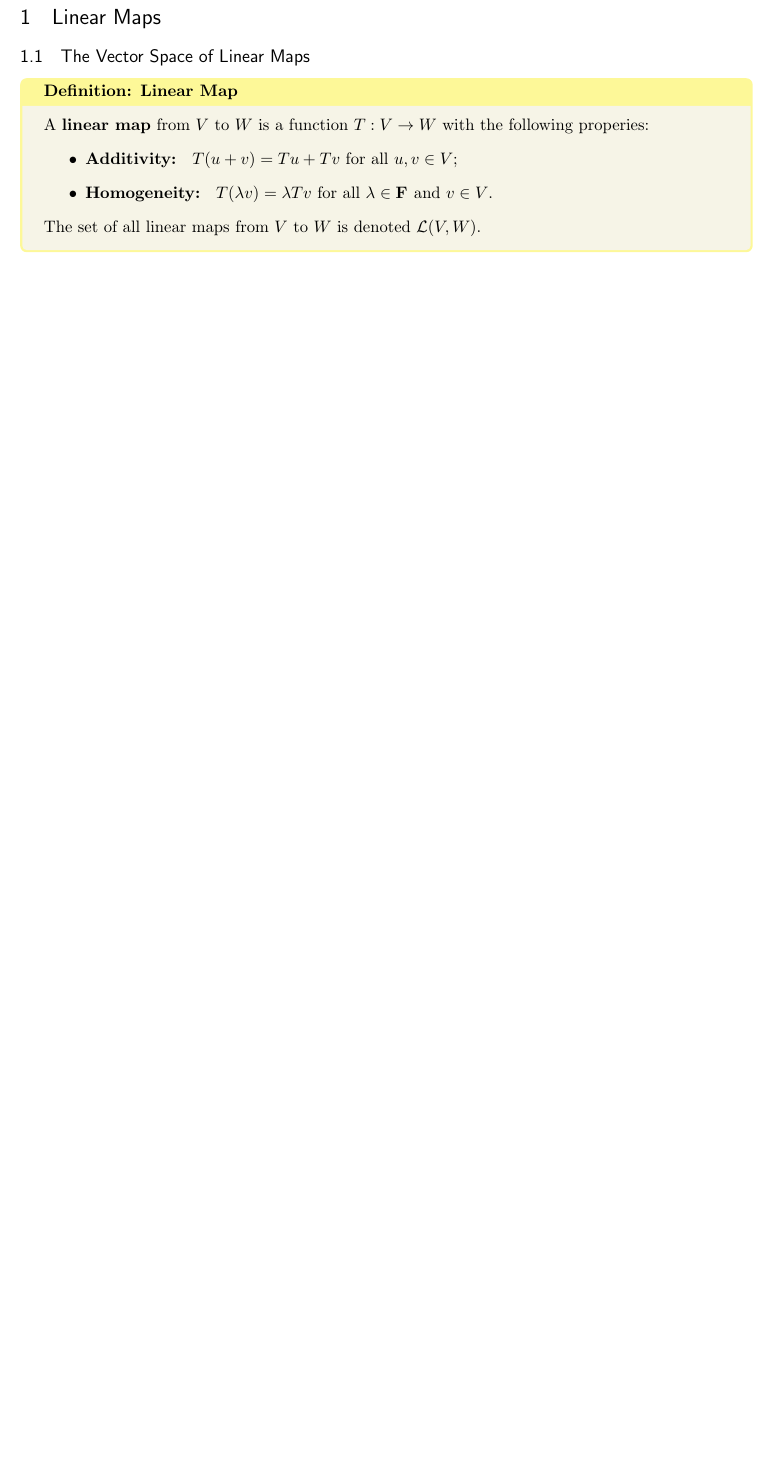
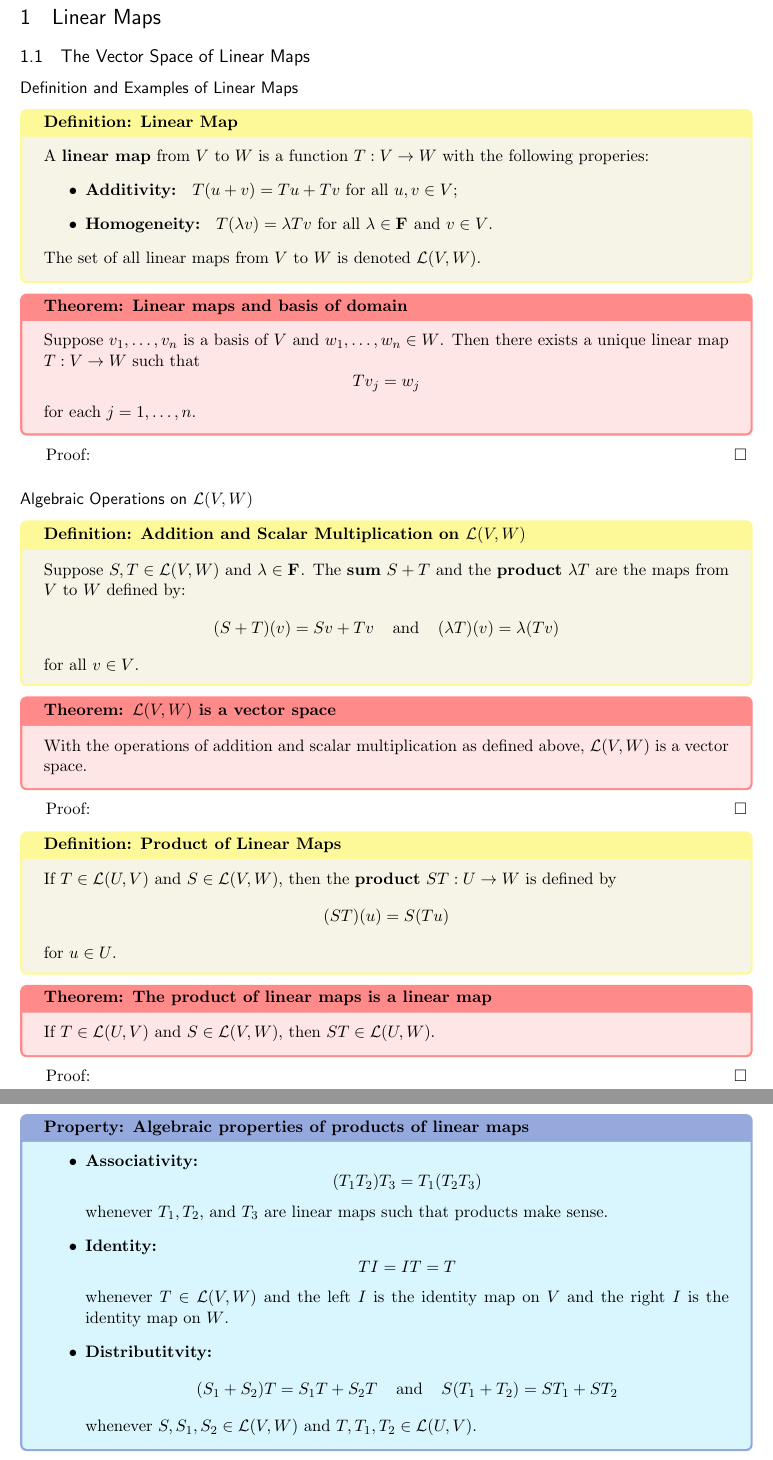
Before and after one commit to clay-curry/Higher-Math-Notes, a LaTeX document (linear_algebra_done_right/LADR_Ch_3.tex): part of the page before the commit and two parts of pages 1 and 2 of 2 after it, the two joined at a grey line, cut so that both start at the same text, the shorter picture padded with empty space. Compiled offline with pdfLaTeX.

Commit message:
section 3.1 completed (proofs omitted).

```diff
--- a/linear_algebra_done_right/LADR_Ch_3.tex
+++ b/linear_algebra_done_right/LADR_Ch_3.tex
@@ -9,7 +9,7 @@
 \newcommand\R[1]{\mathbf{R^{#1}}}
 \newcommand\C[1]{\mathbf{C^{#1}}}
 \newcommand\F[1]{\mathbf{F^{#1}}}
-\renewcommand\L{\mathcal{L}}
+\renewcommand\L[2]{\mathcal{L}(#1,#2)}
 
 \newcommand\lc[3]{#1_1 #2_1 + \cdots + #1_{#3} #2_{#3}}
 \newcommand\ls[2]{#1_1, \ldots, #1_{#2}}
@@ -30,14 +30,49 @@
 
 \section{Linear Maps}
 \subsection{The Vector Space of Linear Maps}
+\subsubsection{Definition and Examples of Linear Maps}
 \definition{Linear Map}
 {
 A \textbf{linear map} from $V$ to $W$ is a function $T : V \to W$ with the following properies:
 \points
 {\textbf{Additivity: } $T(u+v) = Tu + Tv$ for all $u, v \in V$;}
 {\textbf{Homogeneity: } $T(\lambda v) = \lambda Tv$ for all $\lambda \in \F{}$ and $v \in V$.}
-The set of all linear maps from $V$ to $W$ is denoted $\L(V,W)$.
+The set of all linear maps from $V$ to $W$ is denoted $\L{V}{W}$.
 }
 
+\theorem{Linear maps and basis of domain}
+{Suppose $\ls{v}{n}$ is a basis of $V$ and $\ls{w}{n} \in W$. Then there exists a unique linear map $T: V \to W$ such that \mathdiv{Tv_j = w_j} for each $j =1, \ldots, n$.}
+{}
+
+\subsubsection{Algebraic Operations on $\L{V}{W}$}
+\definition{Addition and Scalar Multiplication on $\L{V}{W}$}
+{
+Suppose $S, T \in \L{V}{W}$ and $\lambda \in \F{}$. The \textbf{sum} $S+T$ and the \textbf{product} $\lambda T$ are the maps from $V$ to $W$ defined by:
+\mathdiv{(S+T)(v) = Sv + Tv \text{ \hspace{5 pt} and \hspace{5 pt} } (\lambda T)(v) = \lambda (Tv)}
+for all $v \in V$.
+}
+
+\theorem{$\L{V}{W}$ is a vector space}
+{With the operations of addition and scalar multiplication as defined above, $\L{V}{W}$ is a vector space.}
+{}
+
+\definition{Product of Linear Maps}
+{If $T \in \L{U}{V}$ and $S \in \L{V}{W}$, then the \textbf{product} $ST : U \to W$ is defined by \mathdiv{(ST)(u) = S(Tu)}for $u \in U$.}
+
+\theorem{The product of linear maps is a linear map}
+{If $T \in \mathcal{L}(U,V)$ and $S \in \L{V}{W}$, then $ST \in \L{U}{W}$.}
+{}
+
+\property{Algebraic properties of products of linear maps}
+{
+\points
+{\textbf{Associativity: }\mathdiv{(T_1T_2)T_3 = T_1(T_2T_3)}whenever $T_1, T_2,$ and $T_3$ are linear maps such that products make sense.}
+{\textbf{Identity: }\mathdiv{TI = IT = T}whenever $T \in \L{V}{W}$ and the left $I$ is the identity map on $V$ and the right $I$ is the identity map on $W$.}
+{\textbf{Distributitvity: }\mathdiv{(S_1 + S_2)T = S_1T + S_2T \text{ \hspace{5pt} and \hspace{5pt} } S(T_1 + T_2) = ST_1 + ST_2}whenever $S, S_1, S_2 \in \L{V}{W}$ and $T, T_1, T_2 \in \L{U}{V}$.}
+}
+
+\theorem{Linear maps take 0 to 0}
+{Suppose $T \in \L{V}{W}$. Then $T(0) = 0$.}
+{}
 
 \end{document}
```
